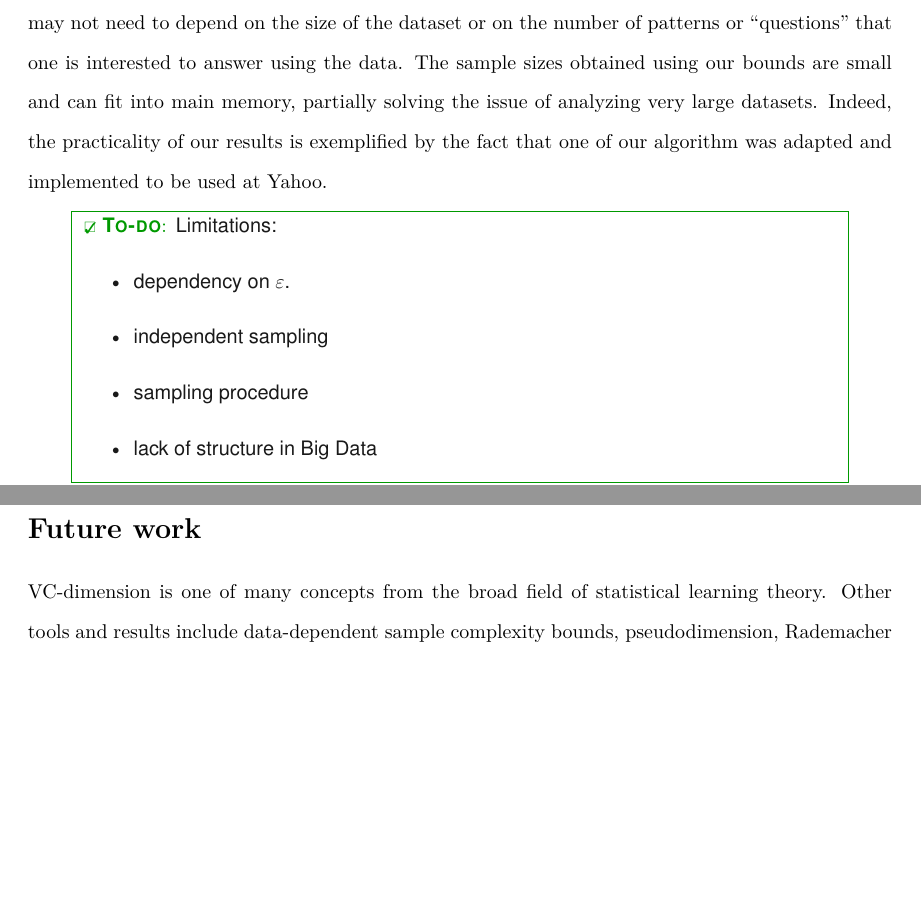
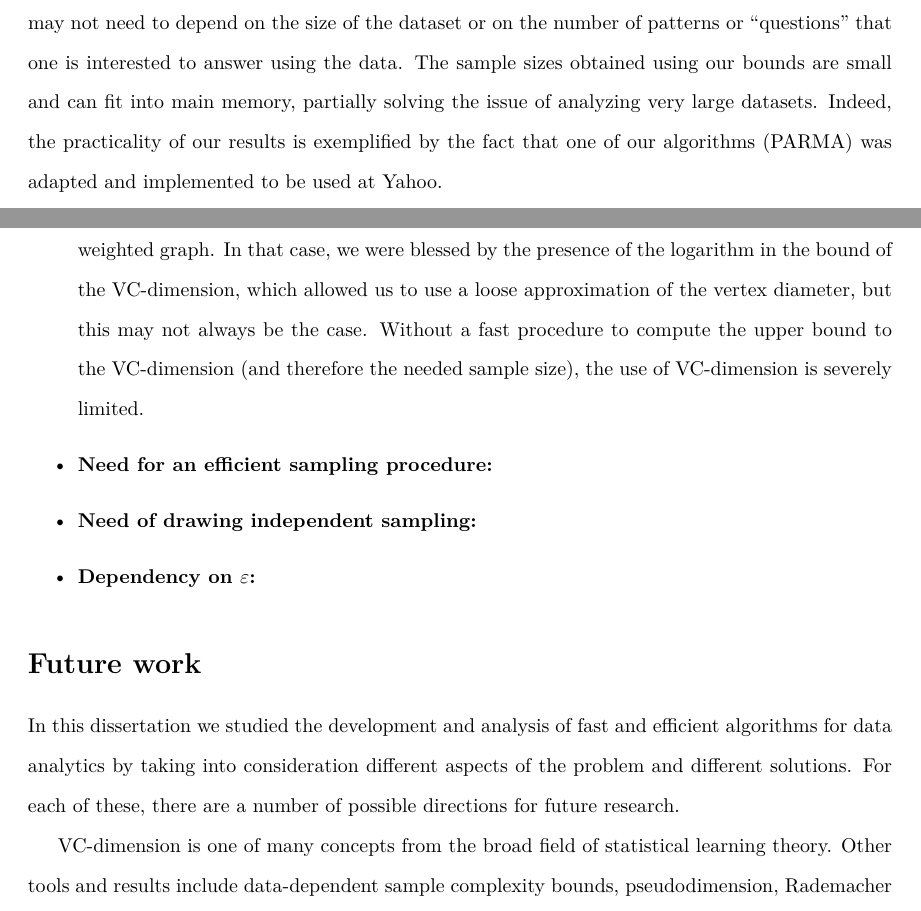
Before and after one commit to ZhizhongIsaacChen/dissertation, a LaTeX thesis (dissertation.tex, which reads conclusions.tex): two parts of pages 151 and 152 of 176, joined at a grey line, cut so that both start at the same text, the shorter picture padded with empty space. Compiled offline with pdfLaTeX.

Commit message:
Some edits

```diff
--- a/conclusions.tex
+++ b/conclusions.tex
@@ -15,7 +15,6 @@ the size of the dataset or on the number of patterns or ``questions'' that one
 is interested to answer using the data. The sample sizes obtained using our
 bounds are small and can fit into main memory, partially solving the issue of
 analyzing very large datasets. Indeed, the practicality of our results is
-exemplified by the fact that one of our algorithm was adapted and implemented to
-be used at Yahoo.
+exemplified by the fact that one of our algorithms (PARMA) was adapted and
+implemented to be used at Yahoo.
 
-\todo{Limitations:
@@ -22,6 +24 @@ be used at Yahoo.
 \begin{itemize}
-  \item dependency on $\varepsilon$.
-  \item independent sampling
-  \item sampling procedure
-  \item lack of structure in Big Data
-\end{itemize}}
@@ -28,4 +31,20 @@ be used at Yahoo.
+    vertex-diameter of a directed or weighted graph. In that case, we were
+    blessed by the presence of the logarithm in the bound of the VC-dimension,
+    which allowed us to use a loose approximation of the vertex diameter, but
+    this may not always be the case. Without a fast procedure to compute the
+    upper bound to the VC-dimension (and therefore the needed sample size), the
+    use of VC-dimension is severely limited.
+  \item{\bf Need for an efficient sampling procedure:}
+  \item{\bf Need of drawing independent sampling:}
+  \item{\bf Dependency on $\varepsilon$:}
+\end{itemize}
 
-\section*{Future work} VC-dimension is one of many concepts from the broad
-field of statistical learning theory. Other tools and results
-include data-dependent sample complexity bounds, pseudodimension, Rademacher
+\section*{Future work}
+In this dissertation we studied the development and analysis of fast and
+efficient algorithms for data analytics by taking into consideration different
+aspects of the problem and different solutions. For each of these, there are a
+number of possible directions for future research.
+
+VC-dimension is one of many concepts from the broad field of statistical
+learning theory. Other tools and results include data-dependent sample
+complexity bounds, pseudodimension, Rademacher averages, Bayesian uniform
```
Also changed, not shown: conclusions.tex (40 more changed lines).
